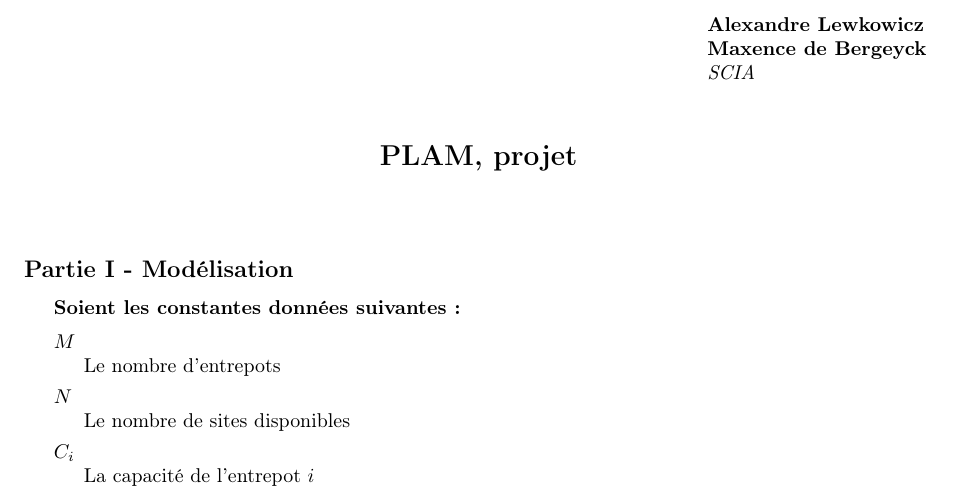
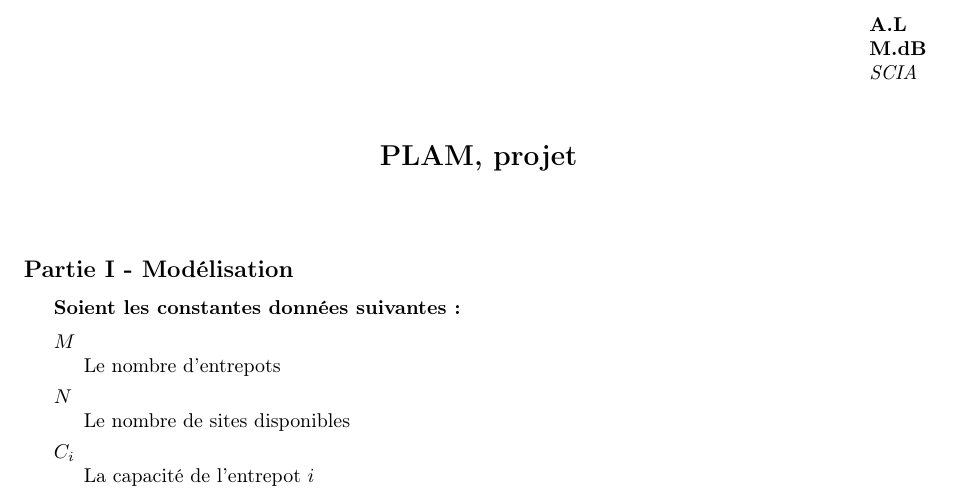
Before and after one commit to maxencedb/plam2, a LaTeX document (rapport/report.tex): part of page 1 of 2, cut at the place of the change. Compiled offline with pdfLaTeX.

```diff
--- a/rapport/report.tex
+++ b/rapport/report.tex
@@ -19,8 +19,8 @@
 
 % Top right, name
 \null\hfill\begin{tabular}[t]{l@{}}
-  \textbf{Alexandre Lewkowicz} \\
-  \textbf{Maxence de Bergeyck} \\
+  \textbf{A.L} \\
+  \textbf{M.dB} \\
   \textit{SCIA}
 \end{tabular}
 
```
Also changed, not shown: 3 other files.
